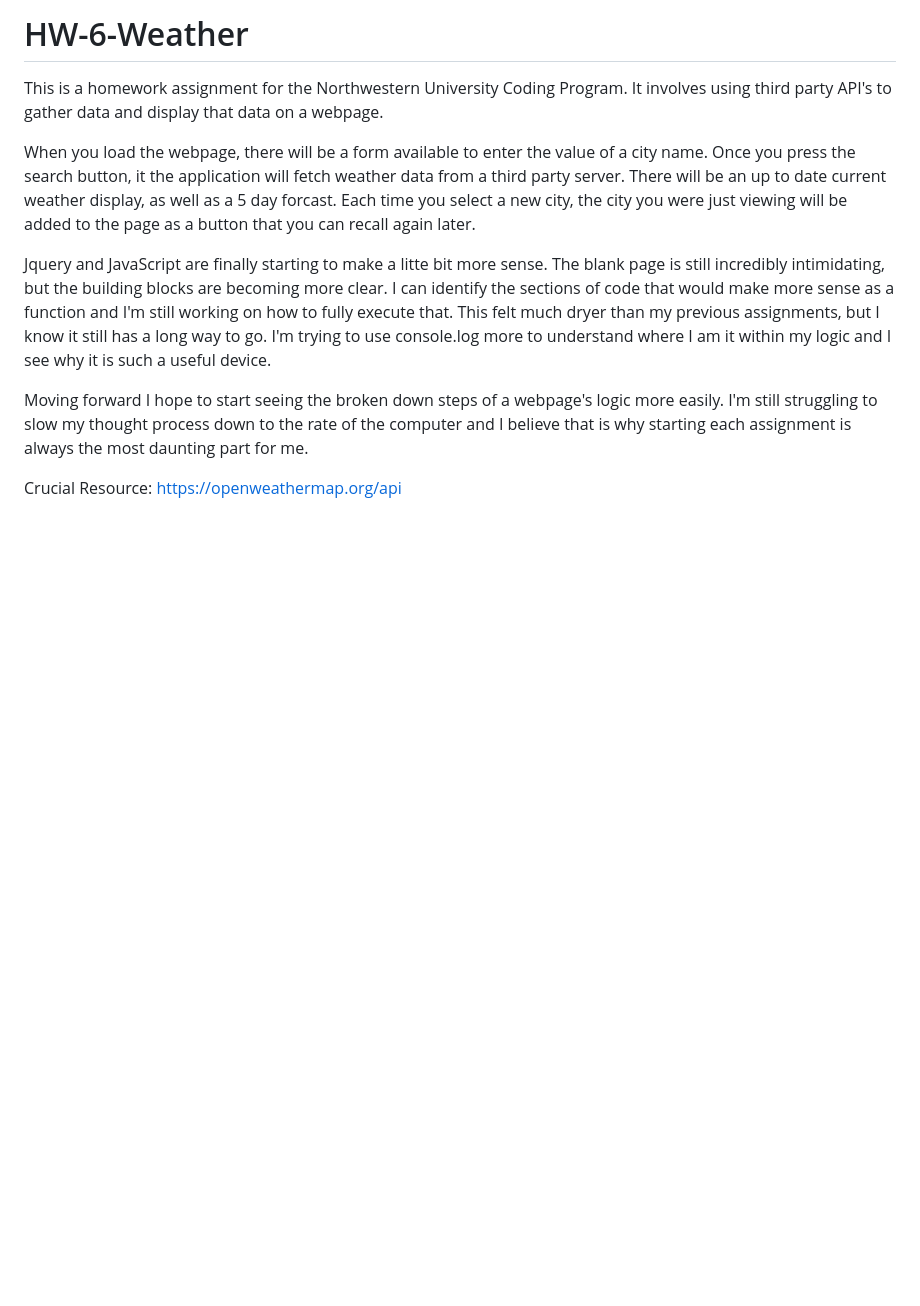
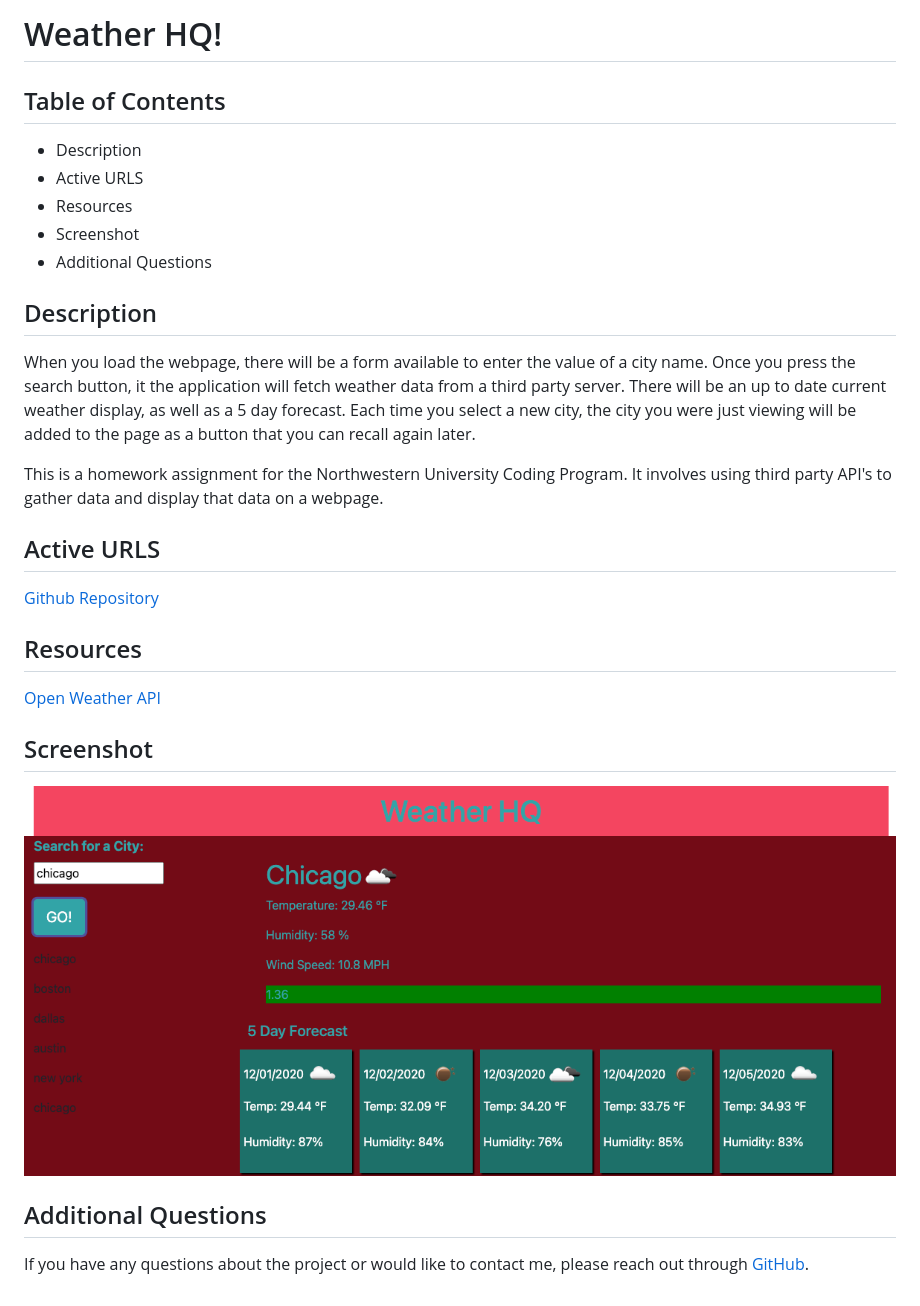
Before and after one commit to jkwagneriii/HW-6-Weather, a Markdown page: README.md, the part around the change. Drawn GitHub-style; pictures changed too: weatherdash.png (added); blank space fills up the shorter version.

```diff
--- a/README.md
+++ b/README.md
@@ -1,11 +1,25 @@
-# HW-6-Weather
+# Weather HQ!
+
+## Table of Contents
+* Description
+* Active URLS
+* Resources
+* Screenshot
+* Additional Questions
+
+## Description
+When you load the webpage, there will be a form available to enter the value of a city name. Once you press the search button, it the application will fetch weather data from a third party server. There will be an up to date current weather display, as well as a 5 day forecast. Each time you select a new city, the city you were just viewing will be added to the page as a button that you can recall again later.
+
 This is a homework assignment for the Northwestern University Coding Program. It involves using third party API's to gather data and display that data on a webpage.
 
-When you load the webpage, there will be a form available to enter the value of a city name. Once you press the search button, it the application will fetch weather data from a third party server. There will be an up to date current weather display, as well as a 5 day forcast. Each time you select a new city, the city you were just viewing will be added to the page as a button that you can recall again later.
+## Active URLS
+[Github Repository](https://github.com/jkwagneriii/HW-6-Weather)
 
-Jquery and JavaScript are finally starting to make a litte bit more sense. The blank page is still incredibly intimidating, but the building blocks are becoming more clear. I can identify the sections of code that would make more sense as a function and I'm still working on how to fully execute that. This felt much dryer than my previous assignments, but I know it still has a long way to go. I'm trying to use console.log more to understand where I am it within my logic and I see why it is such a useful device.
+## Resources
+[Open Weather API](https://openweathermap.org/api)
 
-Moving forward I hope to start seeing the broken down steps of a webpage's logic more easily. I'm still struggling to slow my thought process down to the rate of the computer and I believe that is why starting each assignment is always the most daunting part for me.
+## Screenshot
+![screenshot](./weatherdash.png)
 
-Crucial Resource:
-https://openweathermap.org/api
+## Additional Questions
+If you have any questions about the project or would like to contact me, please reach out through [GitHub](https://github.com/jkwagneriii).
```
